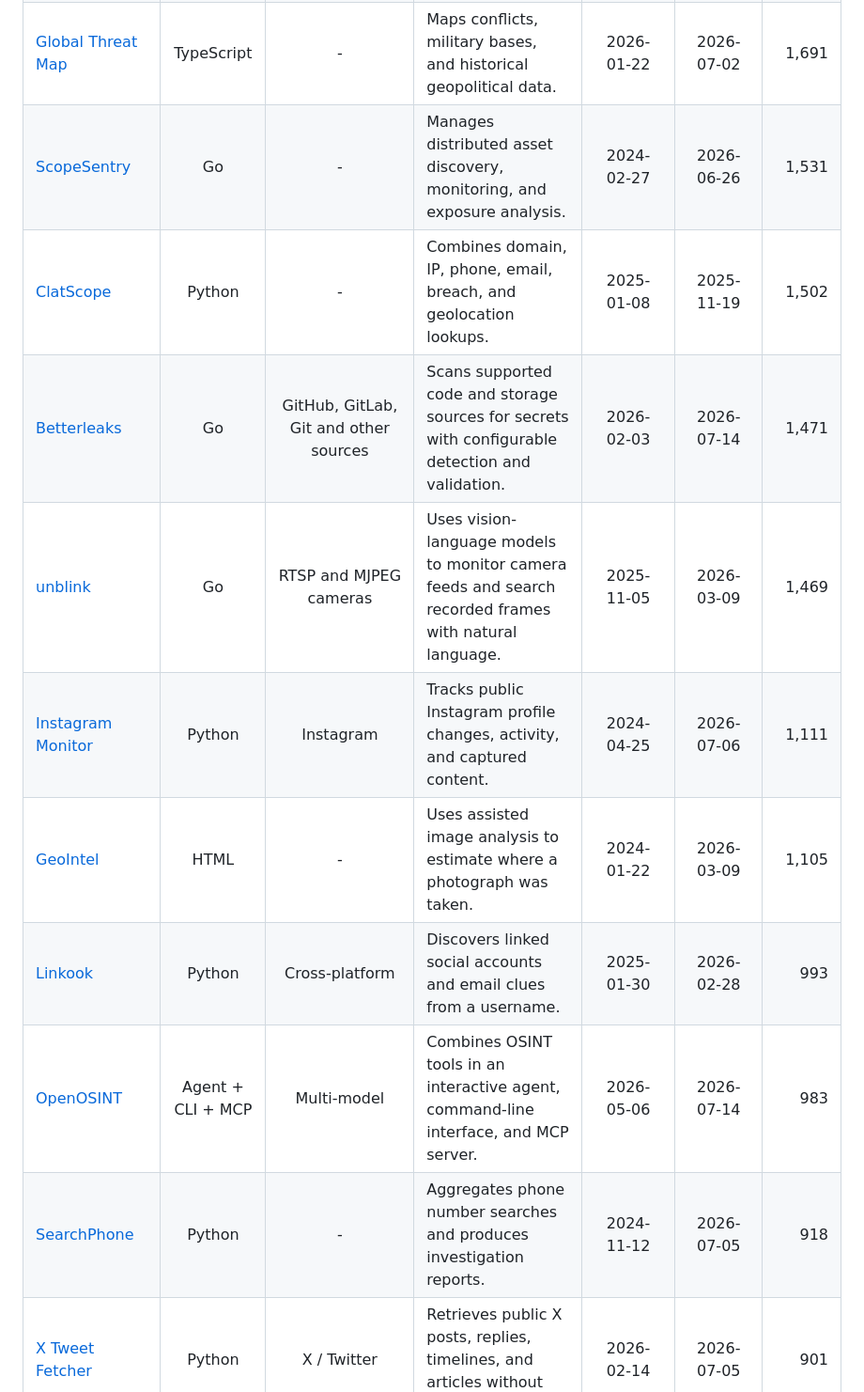
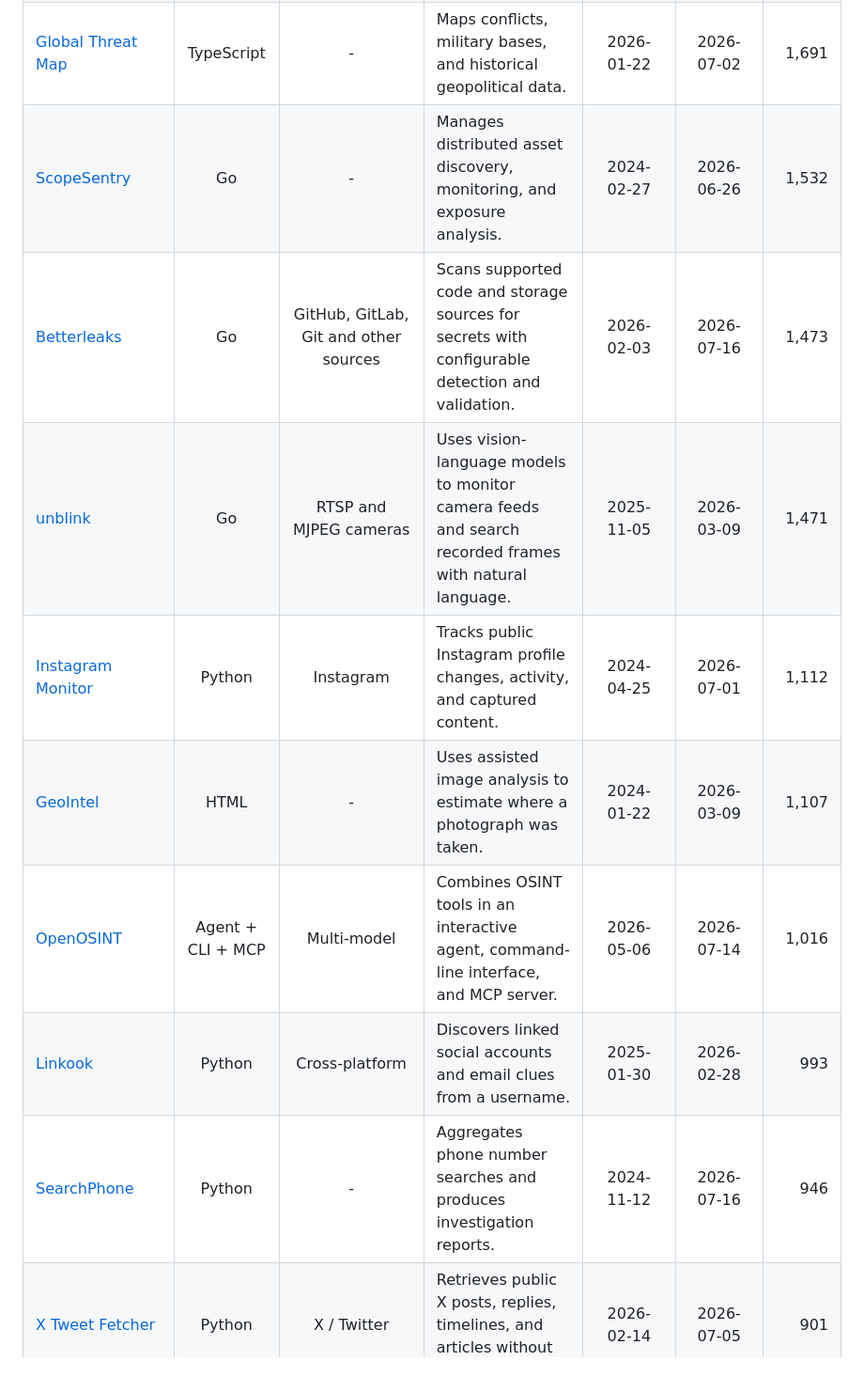
Before and after one commit to OSINT360/osint-tools-radar, a Markdown page: EMERGING.md, the part around one of its changes. Shown at 94% size. GitHub-like rendering; blank space fills up the shorter version.

```diff
--- a/EMERGING.md
+++ b/EMERGING.md
@@ -47,13 +41,12 @@ Projects listed here must have a public source-code repository, an identifiable
 | [Global Threat Map](https://github.com/unicodeveloper/globalthreatmap) | TypeScript | - | Maps conflicts, military bases, and historical geopolitical data. | 2026-01-22 | 2026-07-02 | 1,691 |
-| [ScopeSentry](https://github.com/Autumn-27/ScopeSentry) | Go | - | Manages distributed asset discovery, monitoring, and exposure analysis. | 2024-02-27 | 2026-06-26 | 1,531 |
-| [ClatScope](https://github.com/Clats97/ClatScope) | Python | - | Combines domain, IP, phone, email, breach, and geolocation lookups. | 2025-01-08 | 2025-11-19 | 1,502 |
-| [Betterleaks](https://github.com/betterleaks/betterleaks) | Go | GitHub, GitLab, Git and other sources | Scans supported code and storage sources for secrets with configurable detection and validation. | 2026-02-03 | 2026-07-14 | 1,471 |
-| [unblink](https://github.com/zapdos-labs/unblink) | Go | RTSP and MJPEG cameras | Uses vision-language models to monitor camera feeds and search recorded frames with natural language. | 2025-11-05 | 2026-03-09 | 1,469 |
-| [Instagram Monitor](https://github.com/misiektoja/instagram_monitor) | Python | Instagram | Tracks public Instagram profile changes, activity, and captured content. | 2024-04-25 | 2026-07-06 | 1,111 |
-| [GeoIntel](https://github.com/atiilla/GeoIntel) | HTML | - | Uses assisted image analysis to estimate where a photograph was taken. | 2024-01-22 | 2026-03-09 | 1,105 |
+| [ScopeSentry](https://github.com/Autumn-27/ScopeSentry) | Go | - | Manages distributed asset discovery, monitoring, and exposure analysis. | 2024-02-27 | 2026-06-26 | 1,532 |
+| [Betterleaks](https://github.com/betterleaks/betterleaks) | Go | GitHub, GitLab, Git and other sources | Scans supported code and storage sources for secrets with configurable detection and validation. | 2026-02-03 | 2026-07-16 | 1,473 |
+| [unblink](https://github.com/zapdos-labs/unblink) | Go | RTSP and MJPEG cameras | Uses vision-language models to monitor camera feeds and search recorded frames with natural language. | 2025-11-05 | 2026-03-09 | 1,471 |
+| [Instagram Monitor](https://github.com/misiektoja/instagram_monitor) | Python | Instagram | Tracks public Instagram profile changes, activity, and captured content. | 2024-04-25 | 2026-07-01 | 1,112 |
+| [GeoIntel](https://github.com/atiilla/GeoIntel) | HTML | - | Uses assisted image analysis to estimate where a photograph was taken. | 2024-01-22 | 2026-03-09 | 1,107 |
+| [OpenOSINT](https://github.com/OpenOSINT/OpenOSINT) | Agent + CLI + MCP | Multi-model | Combines OSINT tools in an interactive agent, command-line interface, and MCP server. | 2026-05-06 | 2026-07-14 | 1,016 |
 | [Linkook](https://github.com/JackJuly/linkook) | Python | Cross-platform | Discovers linked social accounts and email clues from a username. | 2025-01-30 | 2026-02-28 | 993 |
-| [OpenOSINT](https://github.com/OpenOSINT/OpenOSINT) | Agent + CLI + MCP | Multi-model | Combines OSINT tools in an interactive agent, command-line interface, and MCP server. | 2026-05-06 | 2026-07-14 | 983 |
-| [SearchPhone](https://github.com/HackUnderway/SearchPhone) | Python | - | Aggregates phone number searches and produces investigation reports. | 2024-11-12 | 2026-07-05 | 918 |
+| [SearchPhone](https://github.com/HackUnderway/SearchPhone) | Python | - | Aggregates phone number searches and produces investigation reports. | 2024-11-12 | 2026-07-16 | 946 |
 | [X Tweet Fetcher](https://github.com/ythx-101/x-tweet-fetcher) | Python | X / Twitter | Retrieves public X posts, replies, timelines, and articles without login. | 2026-02-14 | 2026-07-05 | 901 |
 | [urlfinder](https://github.com/projectdiscovery/urlfinder) | Go | - | Passively collects URLs associated with a target. | 2024-04-30 | 2026-06-23 | 892 |
 | [Emora](https://github.com/idefasoft/Emora-Project) | C# | - | Provides a graphical interface for cross-platform username searches. | 2024-03-11 | 2026-02-07 | 704 |
```
Also changed, not shown: other parts of EMERGING.md (+54 -65 lines).
